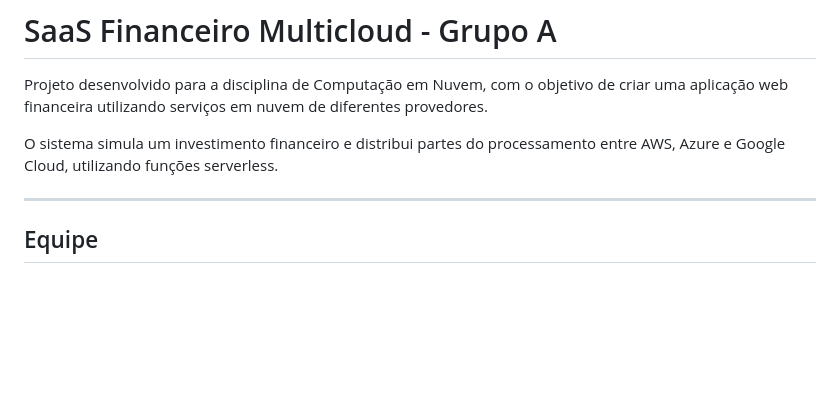
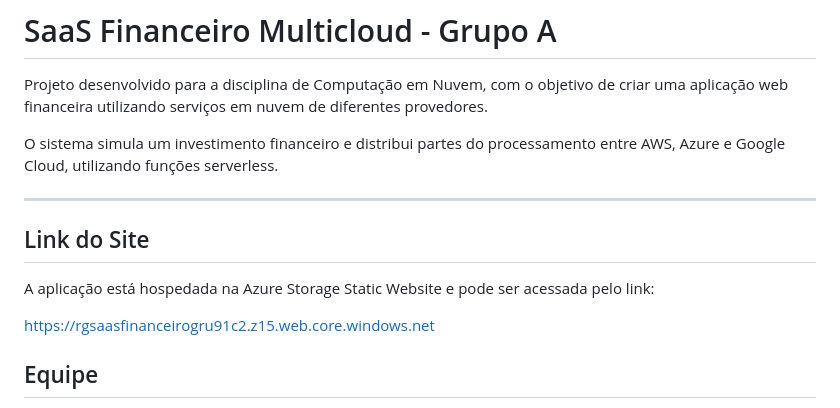
Before and after one commit to BrendaScarpioni/saas-financeiro-multicloud, a Markdown page: README.md, the part around the change. GitHub-like rendering; blank space fills up the shorter version.

```diff
--- a/README.md
+++ b/README.md
@@ -5,6 +5,11 @@ Projeto desenvolvido para a disciplina de Computação em Nuvem, com o objetivo
 O sistema simula um investimento financeiro e distribui partes do processamento entre AWS, Azure e Google Cloud, utilizando funções serverless.
 
 ---
+## Link do Site
+
+A aplicação está hospedada na Azure Storage Static Website e pode ser acessada pelo link:
+
+https://rgsaasfinanceirogru91c2.z15.web.core.windows.net
 
 ## Equipe
 
```
